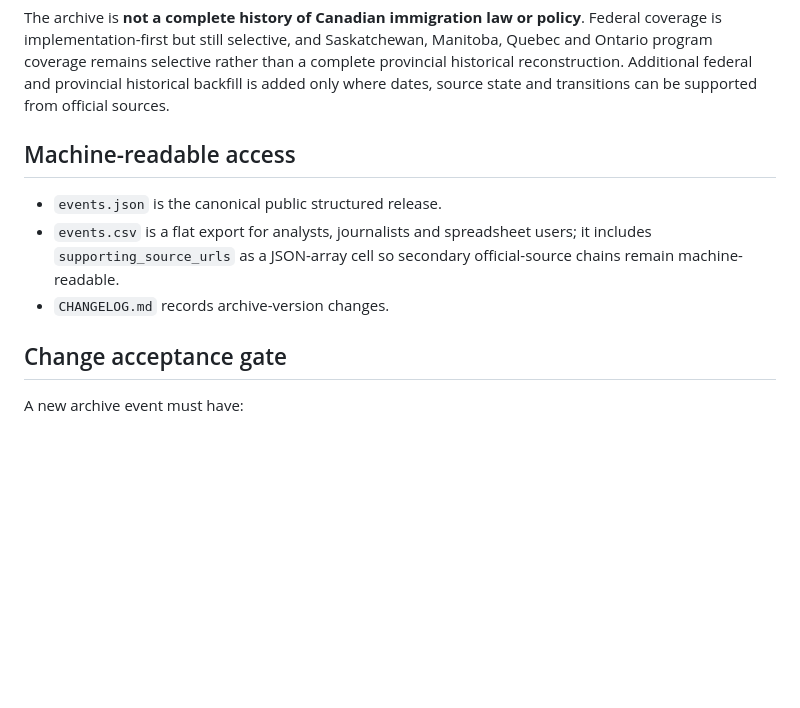
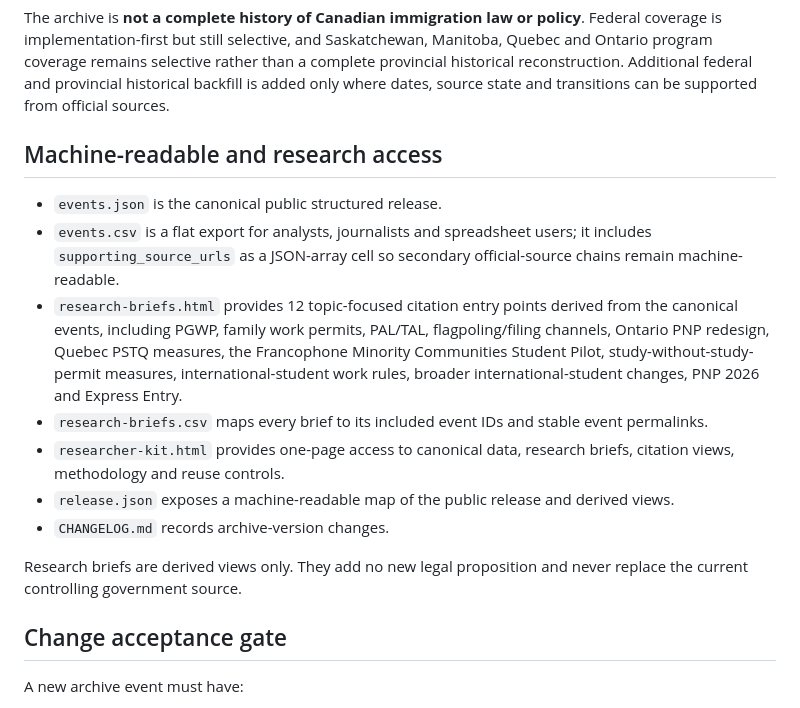
Before and after one commit to makimmigration/mak-immigration-rule-archive, a Markdown page: README.md, the part around the change. Drawn GitHub-style; blank space fills up the shorter version.

Commit message:
Document public research brief library

```diff
--- a/README.md
+++ b/README.md
@@ -103,11 +103,17 @@ The archived 2025 FMCSP PR policy displays the impossible calendar date `Novembe
 
 The archive is **not a complete history of Canadian immigration law or policy**. Federal coverage is implementation-first but still selective, and Saskatchewan, Manitoba, Quebec and Ontario program coverage remains selective rather than a complete provincial historical reconstruction. Additional federal and provincial historical backfill is added only where dates, source state and transitions can be supported from official sources.
 
-## Machine-readable access
+## Machine-readable and research access
 
 - `events.json` is the canonical public structured release.
 - `events.csv` is a flat export for analysts, journalists and spreadsheet users; it includes `supporting_source_urls` as a JSON-array cell so secondary official-source chains remain machine-readable.
+- `research-briefs.html` provides 12 topic-focused citation entry points derived from the canonical events, including PGWP, family work permits, PAL/TAL, flagpoling/filing channels, Ontario PNP redesign, Quebec PSTQ measures, the Francophone Minority Communities Student Pilot, study-without-study-permit measures, international-student work rules, broader international-student changes, PNP 2026 and Express Entry.
+- `research-briefs.csv` maps every brief to its included event IDs and stable event permalinks.
+- `researcher-kit.html` provides one-page access to canonical data, research briefs, citation views, methodology and reuse controls.
+- `release.json` exposes a machine-readable map of the public release and derived views.
 - `CHANGELOG.md` records archive-version changes.
+
+Research briefs are derived views only. They add no new legal proposition and never replace the current controlling government source.
 
 ## Change acceptance gate
 
```
